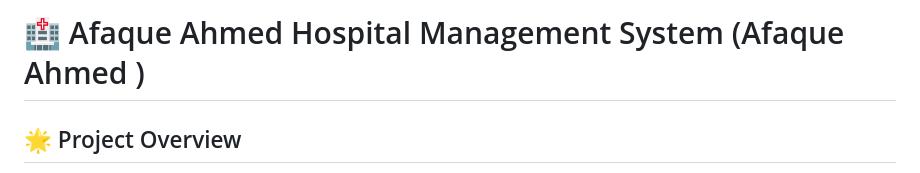
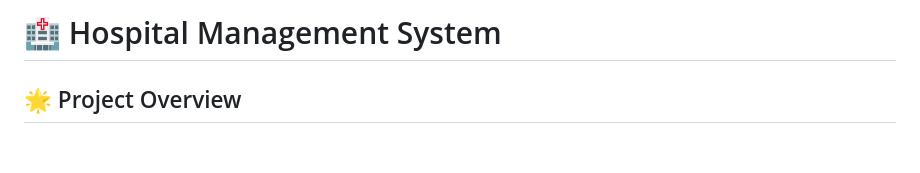
Before and after one commit to AfaqueHassan/Hospital_Management_System, a Markdown page: README.md, the part around the change. Rendered like a GitHub page; blank space fills up the shorter version.

```diff
--- a/README.md
+++ b/README.md
@@ -1,4 +1,4 @@
-# 🏥 Afaque Ahmed Hospital Management System (Afaque Ahmed )
+# 🏥  Hospital Management System
 
 ## 🌟 Project Overview
 
```
